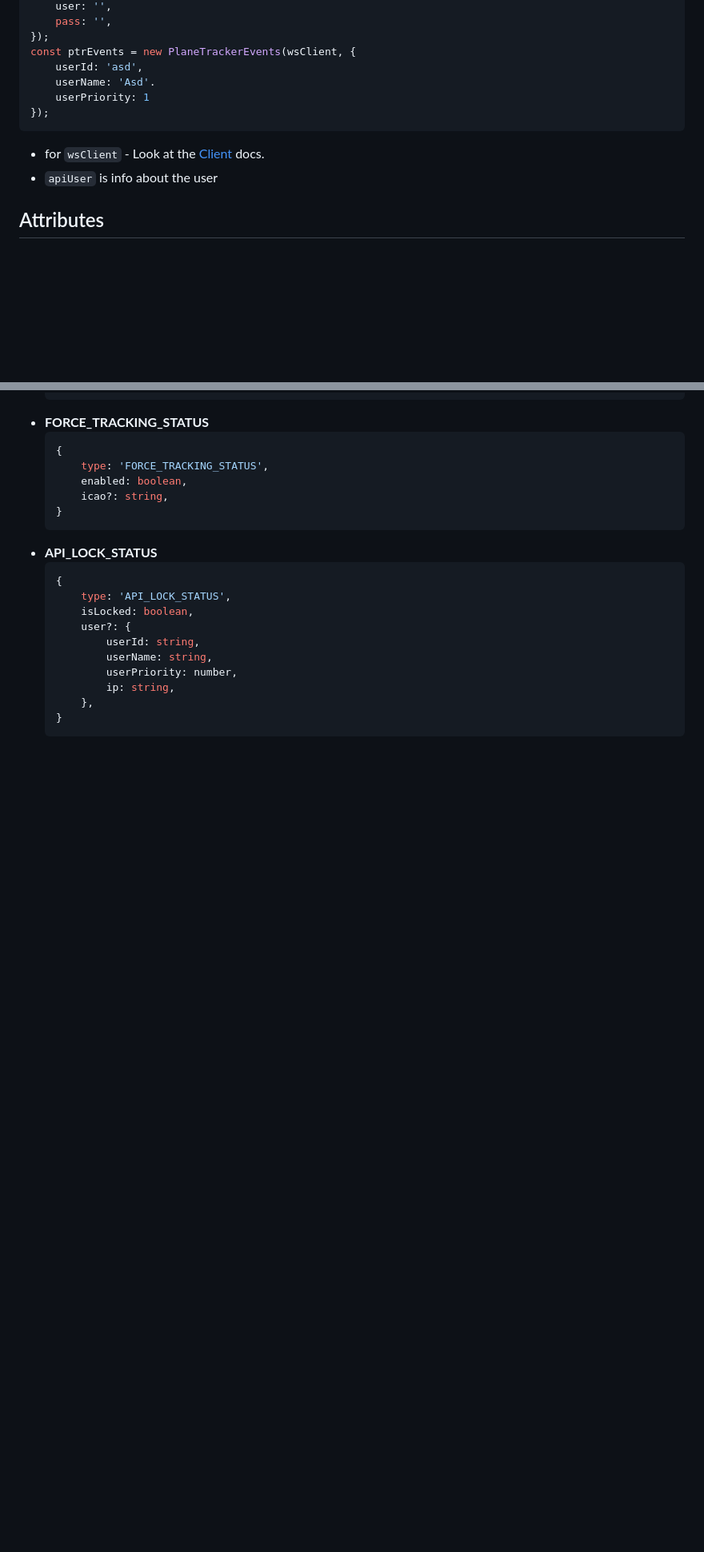
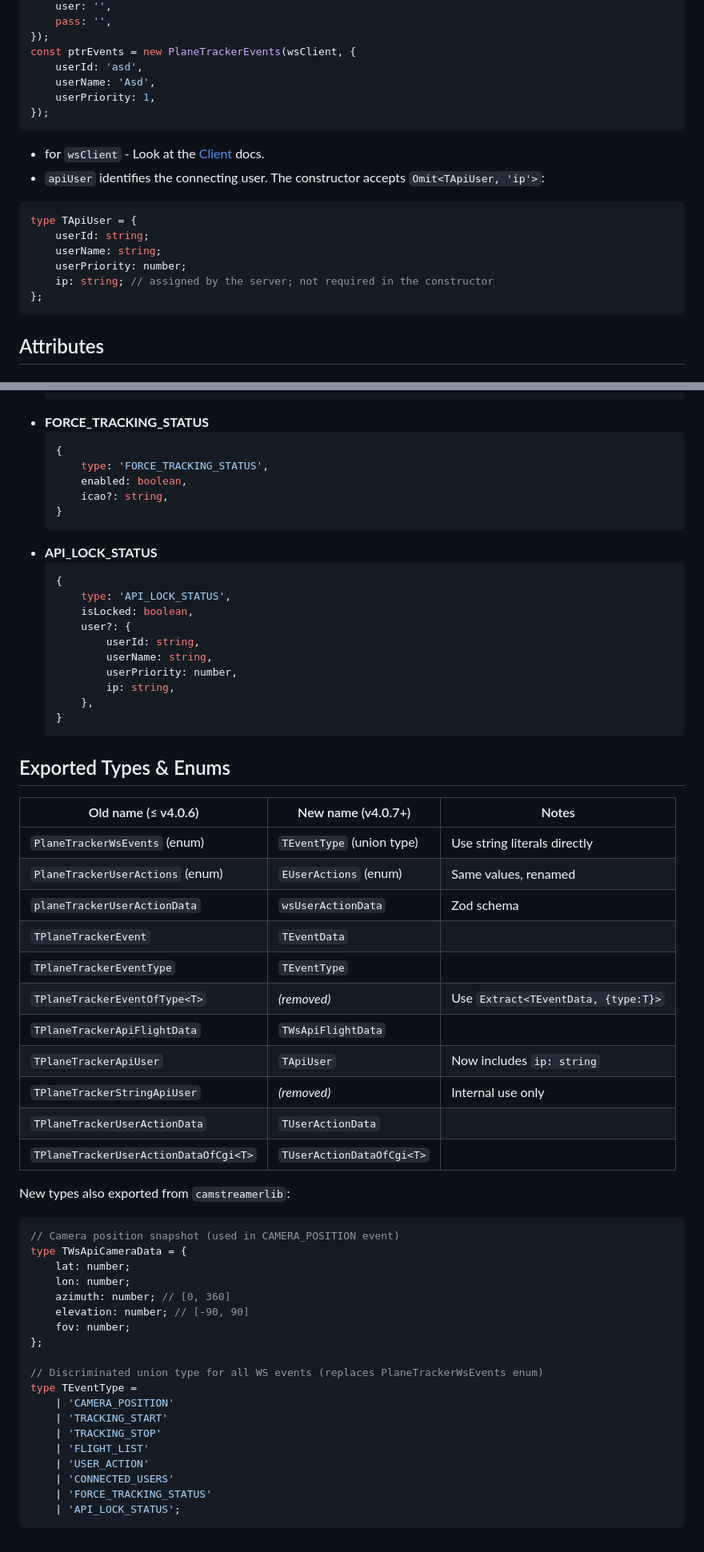
Before and after one commit to CamStreamer/CamStreamerLib, a Markdown page: doc/ws/PlaneTrackerEvents.md, 2 parts joined by grey strips. Shown at 80% size. Rendered like a GitHub page; blank space fills up the shorter version.

````diff
--- a/doc/ws/PlaneTrackerEvents.md
+++ b/doc/ws/PlaneTrackerEvents.md
@@ -20,13 +20,22 @@ const wsClient = new WsClient({
 });
 const ptrEvents = new PlaneTrackerEvents(wsClient, {
     userId: 'asd',
-    userName: 'Asd'.
-    userPriority: 1
+    userName: 'Asd',
+    userPriority: 1,
 });
 ```
 
 -   for `wsClient` - Look at the [Client](./Client.md) docs.
--   `apiUser` is info about the user
+-   `apiUser` identifies the connecting user. The constructor accepts `Omit<TApiUser, 'ip'>`:
+
+```typescript
+type TApiUser = {
+    userId: string;
+    userName: string;
+    userPriority: number;
+    ip: string; // assigned by the server; not required in the constructor
+};
+```
 
 ## Attributes
 
@@ -202,3 +214,43 @@ Supported event types and their data:
         },
     }
     ```
+
+## Exported Types & Enums
+
+| Old name (≤ v4.0.6)                   | New name (v4.0.7+)        | Notes                               |
+| ------------------------------------- | ------------------------- | ----------------------------------- |
+| `PlaneTrackerWsEvents` (enum)         | `TEventType` (union type) | Use string literals directly        |
+| `PlaneTrackerUserActions` (enum)      | `EUserActions` (enum)     | Same values, renamed                |
+| `planeTrackerUserActionData`          | `wsUserActionData`        | Zod schema                          |
+| `TPlaneTrackerEvent`                  | `TEventData`              |                                     |
+| `TPlaneTrackerEventType`              | `TEventType`              |                                     |
+| `TPlaneTrackerEventOfType<T>`         | _(removed)_               | Use `Extract<TEventData, {type:T}>` |
+| `TPlaneTrackerApiFlightData`          | `TWsApiFlightData`        |                                     |
+| `TPlaneTrackerApiUser`                | `TApiUser`                | Now includes `ip: string`           |
+| `TPlaneTrackerStringApiUser`          | _(removed)_               | Internal use only                   |
+| `TPlaneTrackerUserActionData`         | `TUserActionData`         |                                     |
+| `TPlaneTrackerUserActionDataOfCgi<T>` | `TUserActionDataOfCgi<T>` |                                     |
+
+New types also exported from `camstreamerlib`:
+
+```typescript
+// Camera position snapshot (used in CAMERA_POSITION event)
+type TWsApiCameraData = {
+    lat: number;
+    lon: number;
+    azimuth: number; // [0, 360]
+    elevation: number; // [-90, 90]
+    fov: number;
+};
+
+// Discriminated union type for all WS events (replaces PlaneTrackerWsEvents enum)
+type TEventType =
+    | 'CAMERA_POSITION'
+    | 'TRACKING_START'
+    | 'TRACKING_STOP'
+    | 'FLIGHT_LIST'
+    | 'USER_ACTION'
+    | 'CONNECTED_USERS'
+    | 'FORCE_TRACKING_STATUS'
+    | 'API_LOCK_STATUS';
+```
````
Also changed, not shown: other parts of doc/ws/PlaneTrackerEvents.md (+9 -6 lines), doc/PlaneTrackerAPI.md (+8 -8 lines).
